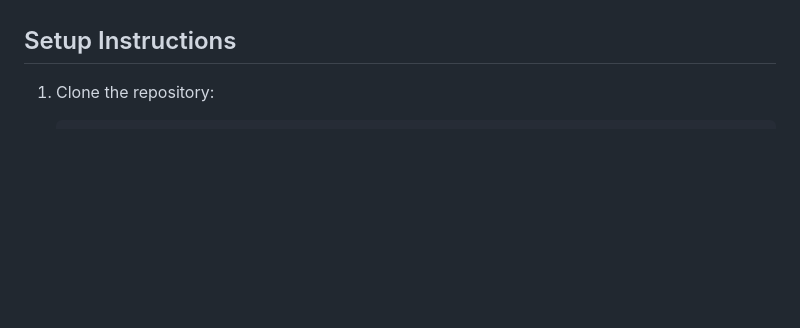
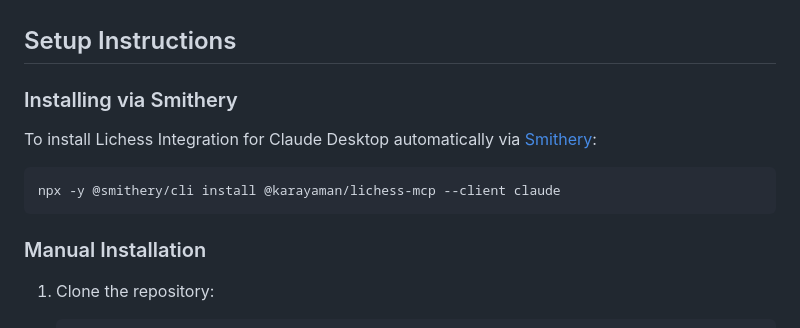
Before and after one commit to karayaman/lichess-mcp, a Markdown page: README.md, the part around the change printed below. Drawn GitHub-style; blank space fills up the shorter version.

````diff
--- a/README.md
+++ b/README.md
@@ -151,6 +153,15 @@ The server provides detailed error messages for:
 
 ## Setup Instructions
 
+### Installing via Smithery
+
+To install Lichess Integration for Claude Desktop automatically via [Smithery](https://smithery.ai/server/@karayaman/lichess-mcp):
+
+```bash
+npx -y @smithery/cli install @karayaman/lichess-mcp --client claude
+```
+
+### Manual Installation
 1. Clone the repository:
 
    ```bash
````
Also changed, not shown: other parts of README.md (+2 -0 lines).
